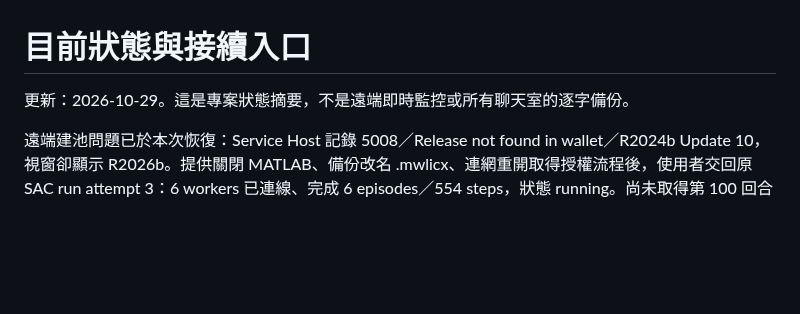
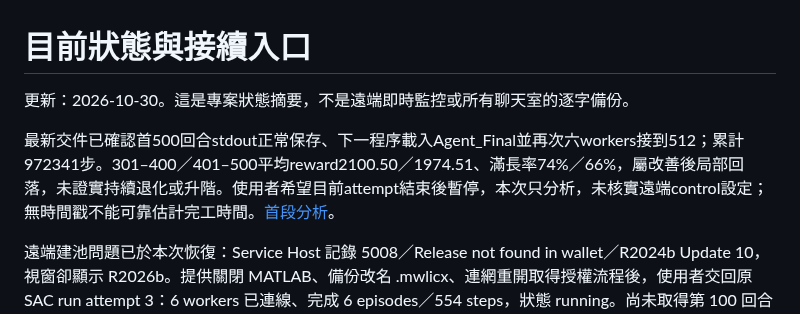
Before and after one commit to yeyi58095/ModularTraining, a Markdown page: docs/records/current-status.md, the part around the change. Drawn GitHub-style; blank space fills up the shorter version.

Commit message:
docs: analyze SAC paper64 first 500 episodes and resumed segment

```diff
--- a/docs/records/current-status.md
+++ b/docs/records/current-status.md
@@ -1,6 +1,8 @@
 # 目前狀態與接續入口
 
-更新：2026-10-29。這是專案狀態摘要，不是遠端即時監控或所有聊天室的逐字備份。
+更新：2026-10-30。這是專案狀態摘要，不是遠端即時監控或所有聊天室的逐字備份。
+
+最新交件已確認首500回合stdout正常保存、下一程序載入Agent_Final並再次六workers接到512；累計972341步。301–400／401–500平均reward2100.50／1974.51、滿長率74%／66%，屬改善後局部回落，未證實持續退化或升階。使用者希望目前attempt結束後暫停，本次只分析，未核實遠端control設定；無時間戳不能可靠估計完工時間。[首段分析](sac-paper64-first500-analysis-2026-10-30.md)。
 
 遠端建池問題已於本次恢復：Service Host 記錄 5008／Release not found in wallet／R2024b Update 10，視窗卻顯示 R2026b。提供關閉 MATLAB、備份改名 .mwlicx、連網重開取得授權流程後，使用者交回原 SAC run attempt 3：6 workers 已連線、完成 6 episodes／554 steps，狀態 running。尚未取得第 100 回合 checkpoint 保存或長期穩定證據；不需為本次日誌更新中斷遠端訓練。[完整修復步驟與證據](sac-random-pool-failure-2026-10-29.md)。
 
```
Also changed, not shown: docs/records/sac-paper64-first500-analysis-2026-10-30.md (added, +50 -0 lines).
